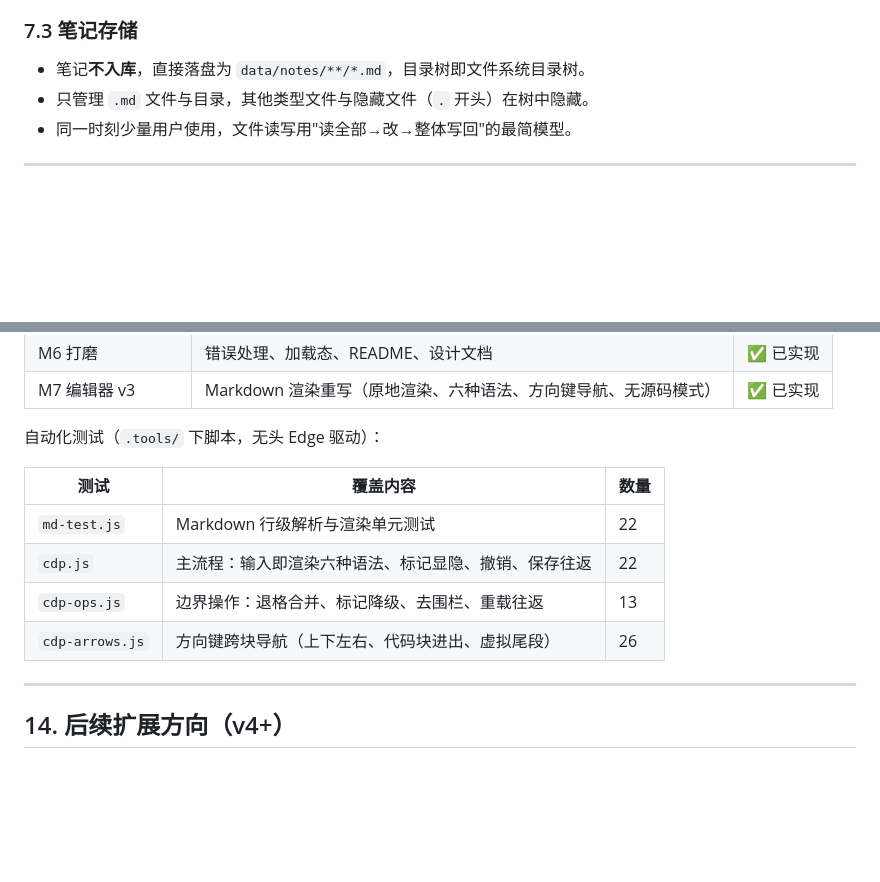
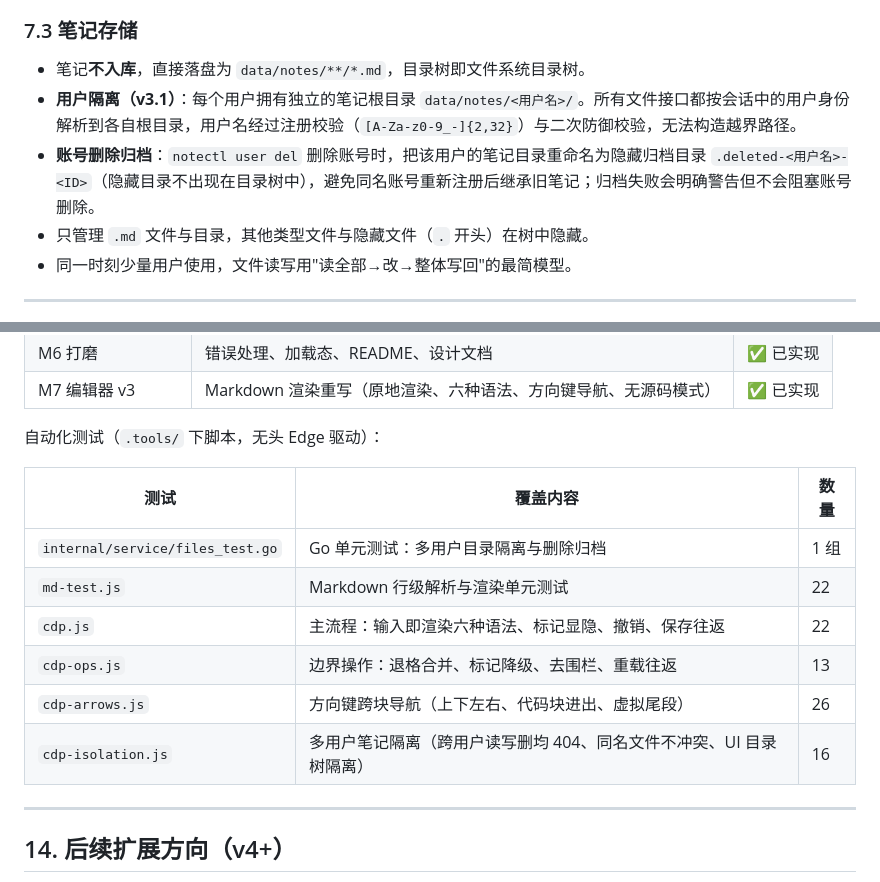
Before and after one commit to YiSehuiLucas/OnlineNote, a Markdown page: doc/设计方案.md, 2 parts joined by grey strips. Rendered like a GitHub page; blank space fills up the shorter version.

```diff
--- a/doc/设计方案.md
+++ b/doc/设计方案.md
@@ -161,6 +162,8 @@ CREATE TABLE users (
 ### 7.3 笔记存储
 
 - 笔记**不入库**，直接落盘为 `data/notes/**/*.md`，目录树即文件系统目录树。
+- **用户隔离（v3.1）**：每个用户拥有独立的笔记根目录 `data/notes/<用户名>/`。所有文件接口都按会话中的用户身份解析到各自根目录，用户名经过注册校验（`[A-Za-z0-9_-]{2,32}`）与二次防御校验，无法构造越界路径。
+- **账号删除归档**：`notectl user del` 删除账号时，把该用户的笔记目录重命名为隐藏归档目录 `.deleted-<用户名>-<ID>`（隐藏目录不出现在目录树中），避免同名账号重新注册后继承旧笔记；归档失败会明确警告但不会阻塞账号删除。
 - 只管理 `.md` 文件与目录，其他类型文件与隐藏文件（`.` 开头）在树中隐藏。
 - 同一时刻少量用户使用，文件读写用"读全部→改→整体写回"的最简模型。
 
@@ -285,10 +289,12 @@ database:
 
 | 测试 | 覆盖内容 | 数量 |
 |------|---------|------|
+| `internal/service/files_test.go` | Go 单元测试：多用户目录隔离与删除归档 | 1 组 |
 | `md-test.js` | Markdown 行级解析与渲染单元测试 | 22 |
 | `cdp.js` | 主流程：输入即渲染六种语法、标记显隐、撤销、保存往返 | 22 |
 | `cdp-ops.js` | 边界操作：退格合并、标记降级、去围栏、重载往返 | 13 |
 | `cdp-arrows.js` | 方向键跨块导航（上下左右、代码块进出、虚拟尾段） | 26 |
+| `cdp-isolation.js` | 多用户笔记隔离（跨用户读写删均 404、同名文件不冲突、UI 目录树隔离） | 16 |
 
 ---
 
```
Also changed, not shown: other parts of doc/设计方案.md (+6 -4 lines), README.md (+2 -1 lines), doc/部署说明.md (+12 -1 lines).
